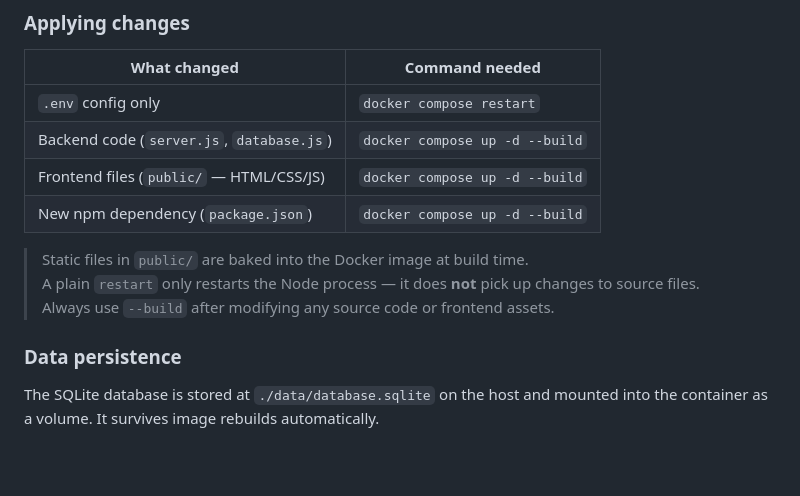
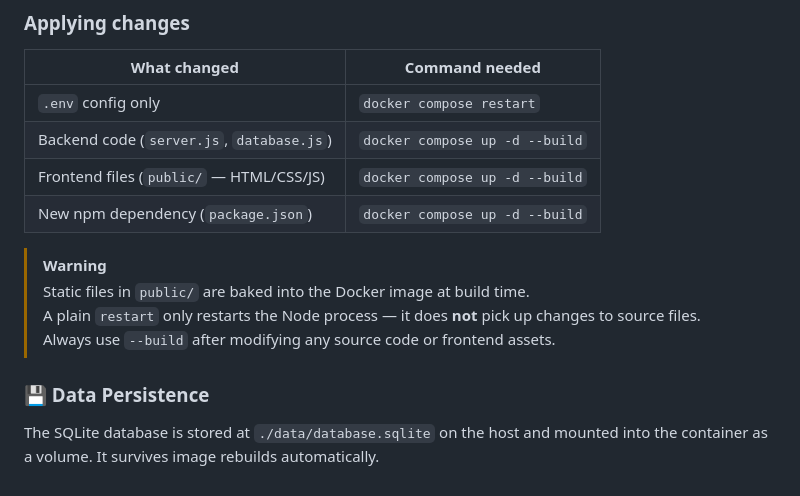
Before and after one commit to Aquarius-Situla/Situla-auth, a Markdown page: README.md, the part around one of its changes. GitHub-like rendering; blank space fills up the shorter version.

```diff
--- a/README.md
+++ b/README.md
@@ -70,10 +86,11 @@ Both `situla-auth` and your NPM container must be on the same Docker network (`n
 | Frontend files (`public/` — HTML/CSS/JS)    | `docker compose up -d --build`     |
 | New npm dependency (`package.json`)         | `docker compose up -d --build`     |
 
+> [!WARNING]
 > Static files in `public/` are baked into the Docker image at build time.
 > A plain `restart` only restarts the Node process — it does **not** pick up changes to source files.
 > Always use `--build` after modifying any source code or frontend assets.
 
-### Data persistence
+### 💾 Data Persistence
 
 The SQLite database is stored at `./data/database.sqlite` on the host and mounted into the container as a volume. It survives image rebuilds automatically.
```
Also changed, not shown: other parts of README.md (+33 -17 lines).
